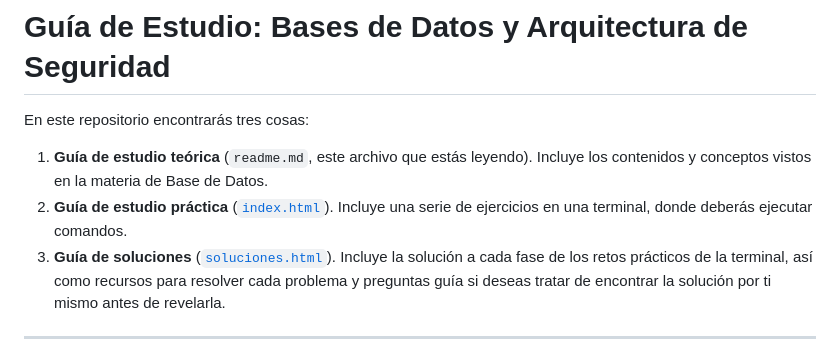
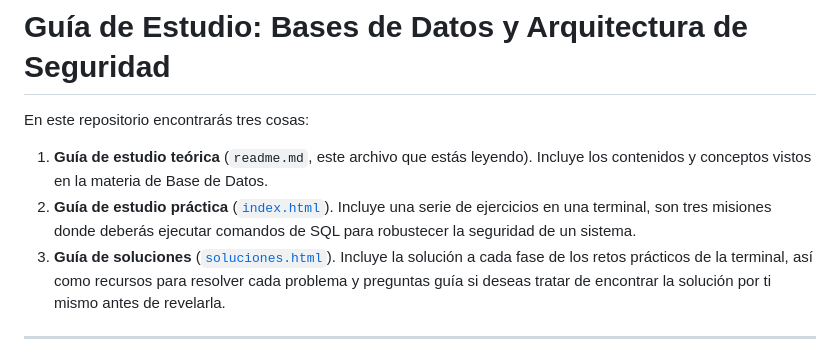
Before and after one commit to vincent-net-mx/incident-commander, a Markdown page: readme.md, the part around the change. Rendered like a GitHub page.

```diff
--- a/readme.md
+++ b/readme.md
@@ -2,7 +2,7 @@
 
 En este repositorio encontrarás tres cosas:
 1. **Guía de estudio teórica** (`readme.md`, este archivo que estás leyendo). Incluye los contenidos y conceptos vistos en la materia de Base de Datos.
-2. **Guía de estudio práctica** ([`index.html`](https://vincent-net-mx.github.io/incident-commander/)). Incluye una serie de ejercicios en una terminal, donde deberás ejecutar comandos.
+2. **Guía de estudio práctica** ([`index.html`](https://vincent-net-mx.github.io/incident-commander/)). Incluye una serie de ejercicios en una terminal, son tres misiones donde deberás ejecutar comandos de SQL para robustecer la seguridad de un sistema.
 3. **Guía de soluciones** ([`soluciones.html`](https://vincent-net-mx.github.io/incident-commander/soluciones.html)). Incluye la solución a cada fase de los retos prácticos de la terminal, así como recursos para resolver cada problema y preguntas guía si deseas tratar de encontrar la solución por ti mismo antes de revelarla.
 
 ---
```
